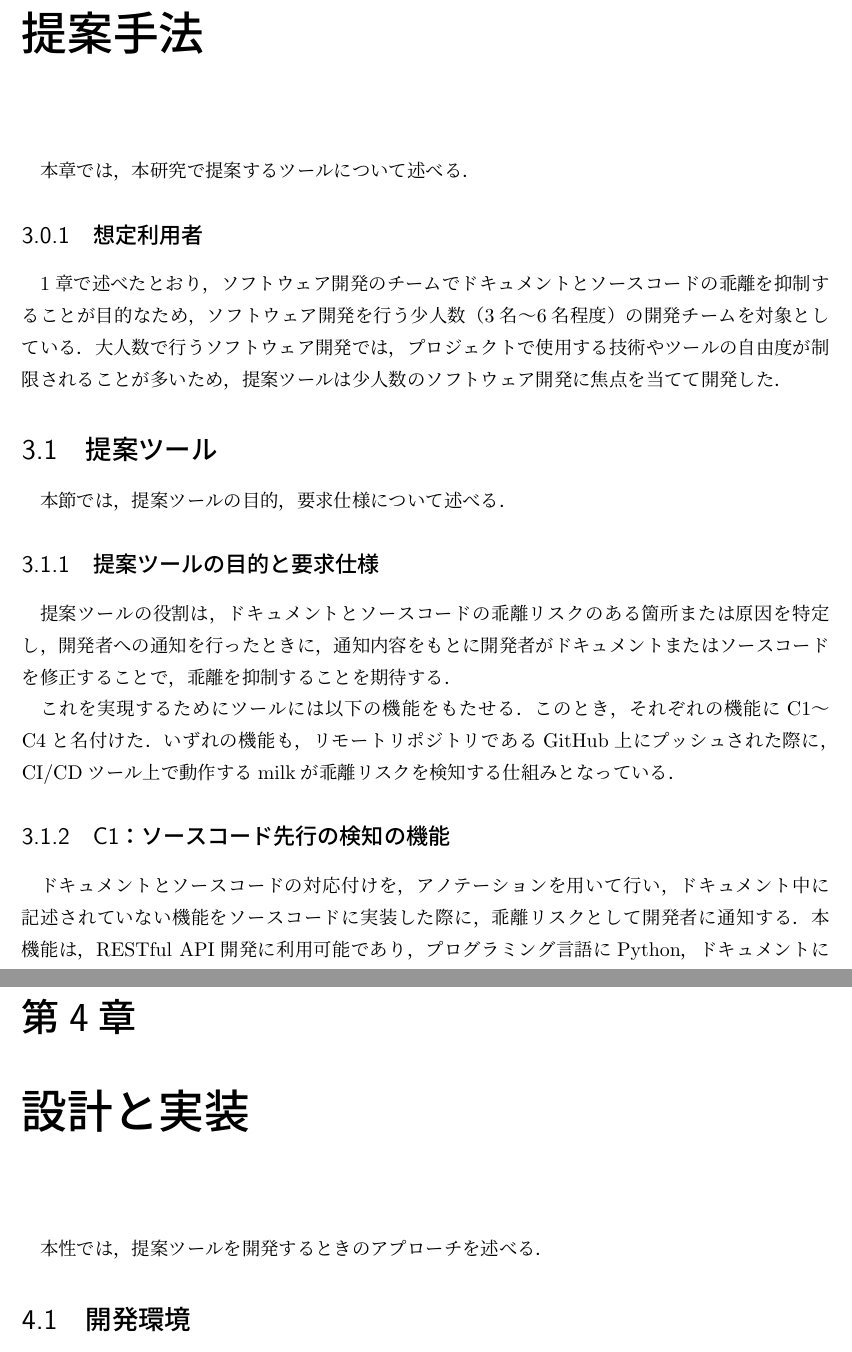
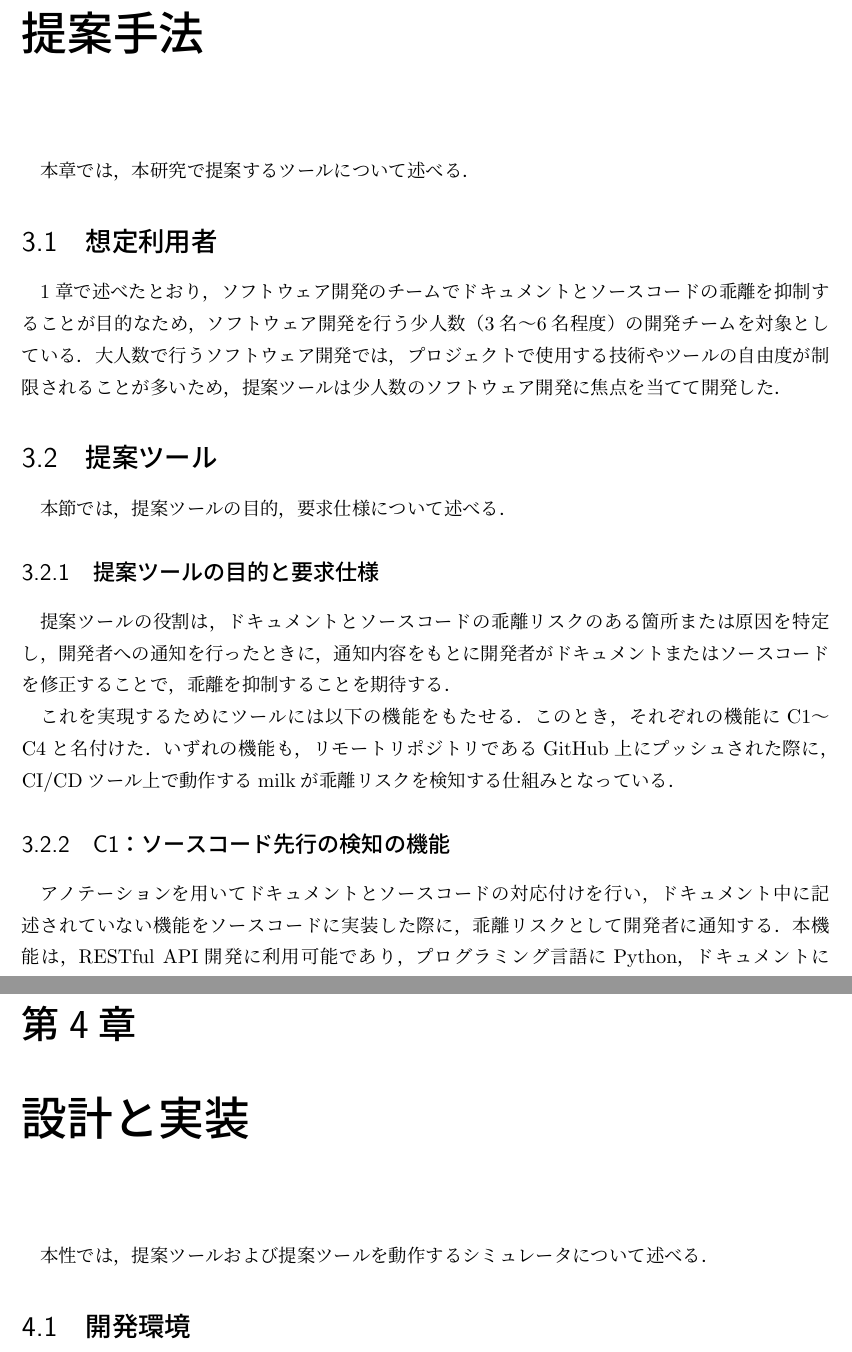
Before and after one commit to zsp2088dev/last-thesis, a LaTeX document (main.tex, which reads contents/03_chapter.tex, contents/04_chapter.tex): two parts of pages 8 and 10 of 26, joined at a grey line, cut so that both start at the same text. Compiled offline with upLaTeX and dvipdfmx.

Commit message:
[modify]言葉を修正

```diff
--- a/contents/03_chapter.tex
+++ b/contents/03_chapter.tex
@@ -1,7 +1,7 @@
 \chapter{提案手法}
 本章では，本研究で提案するツールについて述べる．
 
-\subsection{想定利用者}
+\section{想定利用者}
 1章で述べたとおり，ソフトウェア開発のチームでドキュメントとソースコードの乖離を抑制することが目的なため，
 ソフトウェア開発を行う少人数（3名〜6名程度）の開発チームを対象としている．
 大人数で行うソフトウェア開発では，プロジェクトで使用する技術やツールの自由度が制限されることが多いため，提案ツールは少人数のソフトウェア開発に焦点を当てて開発した．
@@ -16,7 +16,7 @@
 いずれの機能も，リモートリポジトリであるGitHub上にプッシュされた際に，CI/CDツール上で動作するmilkが乖離リスクを検知する仕組みとなっている．
 
 \subsection{C1：ソースコード先行の検知の機能}
-ドキュメントとソースコードの対応付けを，アノテーションを用いて行い，ドキュメント中に記述されていない機能をソースコードに実装した際に，乖離リスクとして開発者に通知する．
+アノテーションを用いてドキュメントとソースコードの対応付けを行い，ドキュメント中に記述されていない機能をソースコードに実装した際に，乖離リスクとして開発者に通知する．
 本機能は，RESTful API開発に利用可能であり，プログラミング言語にPython，ドキュメントにSwaggerを選択する必要がある．
 開発者は，この通知を受け取ったときに，ドキュメントに適切なものを追加するか，誤ったアノテーションを修正し，ドキュメントとソースコードの乖離を抑制することを期待する．
 
--- a/contents/04_chapter.tex
+++ b/contents/04_chapter.tex
@@ -1,5 +1,5 @@
 \chapter{設計と実装}
-本性では，提案ツールを開発するときのアプローチを述べる．
+本性では，提案ツールおよび提案ツールを動作するシミュレータについて述べる．
 
 \section{開発環境}
 提案ツールの開発環境を下記に示す．
```
Also changed, not shown: main.pdf, contents/04_chapter.tex (2 more changed lines).
